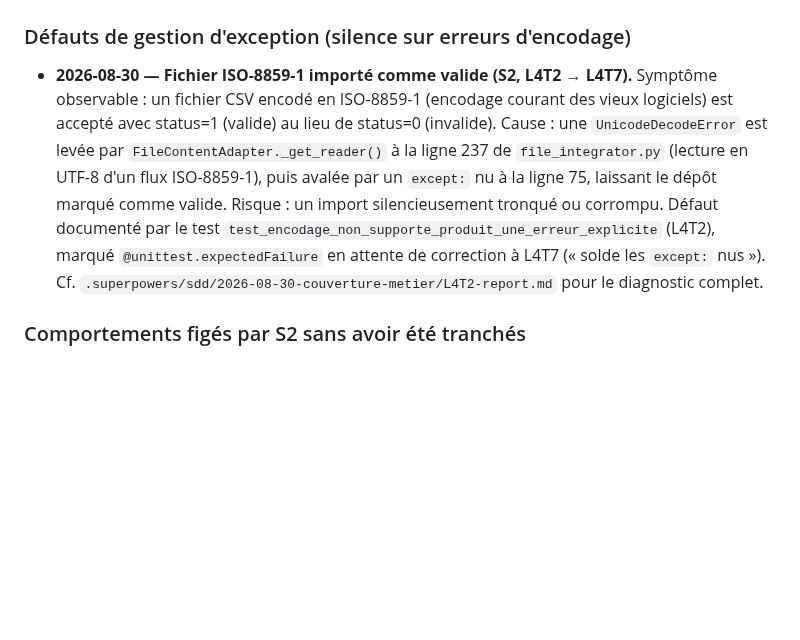
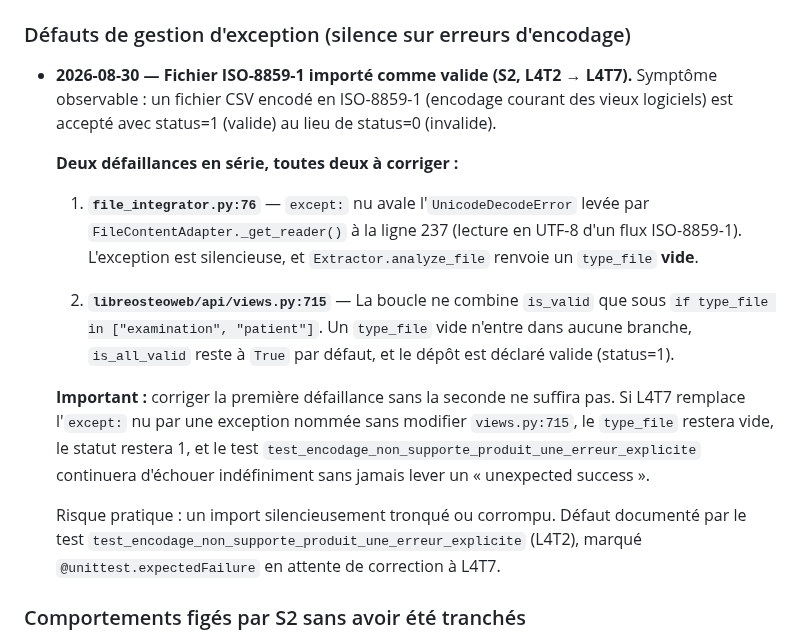
Before and after one commit to githubf-tfr/libreosteo, a Markdown page: KANBAN.md, the part around the change. Rendered like a GitHub page; blank space fills up the shorter version.

Commit message:
docs: compléter le diagnostic du défaut d'encodage ISO-8859-1
Clarifier que deux défaillances en série causent le status=1 :
- file_integrator.py:76 : except: nu avale l'UnicodeDecodeError
- views.py:715 : type_file vide échappe à la validation de is_valid

Corriger la première sans la seconde laisse le test @unittest.expectedFailure
indéfiniment en échec, sans jamais devenir un unexpected success.

Co-Authored-By: Claude Opus 5 <noreply@anthropic.com>

```diff
--- a/KANBAN.md
+++ b/KANBAN.md
@@ -215,14 +215,28 @@ _(vide — prochain `git fetch upstream` à faire avant divergence significative
 
 - **2026-08-30 — Fichier ISO-8859-1 importé comme valide (S2, L4T2 → L4T7).**
   Symptôme observable : un fichier CSV encodé en ISO-8859-1 (encodage courant des vieux
-  logiciels) est accepté avec status=1 (valide) au lieu de status=0 (invalide). Cause : une
-  `UnicodeDecodeError` est levée par `FileContentAdapter._get_reader()` à la ligne 237 de
-  `file_integrator.py` (lecture en UTF-8 d'un flux ISO-8859-1), puis avalée par un `except:`
-  nu à la ligne 75, laissant le dépôt marqué comme valide. Risque : un import silencieusement
-  tronqué ou corrompu. Défaut documenté par le test
-  `test_encodage_non_supporte_produit_une_erreur_explicite` (L4T2), marqué
-  `@unittest.expectedFailure` en attente de correction à L4T7 (« solde les `except:` nus »).
-  Cf. `.superpowers/sdd/2026-08-30-couverture-metier/L4T2-report.md` pour le diagnostic complet.
+  logiciels) est accepté avec status=1 (valide) au lieu de status=0 (invalide).
+
+  **Deux défaillances en série, toutes deux à corriger :**
+
+  1. **`file_integrator.py:76`** — `except:` nu avale l'`UnicodeDecodeError` levée par
+     `FileContentAdapter._get_reader()` à la ligne 237 (lecture en UTF-8 d'un flux ISO-8859-1).
+     L'exception est silencieuse, et `Extractor.analyze_file` renvoie un `type_file` **vide**.
+
+  2. **`libreosteoweb/api/views.py:715`** — La boucle ne combine `is_valid` que sous
+     `if type_file in ["examination", "patient"]`. Un `type_file` vide n'entre dans aucune
+     branche, `is_all_valid` reste à `True` par défaut, et le dépôt est déclaré valide
+     (status=1).
+
+  **Important :** corriger la première défaillance sans la seconde ne suffira pas. Si L4T7
+  remplace l'`except:` nu par une exception nommée sans modifier `views.py:715`, le
+  `type_file` restera vide, le statut restera 1, et le test
+  `test_encodage_non_supporte_produit_une_erreur_explicite` continuera d'échouer indéfiniment
+  sans jamais lever un « unexpected success ».
+
+  Risque pratique : un import silencieusement tronqué ou corrompu. Défaut documenté par le
+  test `test_encodage_non_supporte_produit_une_erreur_explicite` (L4T2), marqué
+  `@unittest.expectedFailure` en attente de correction à L4T7.
 
 ### Comportements figés par S2 sans avoir été tranchés
 
```
